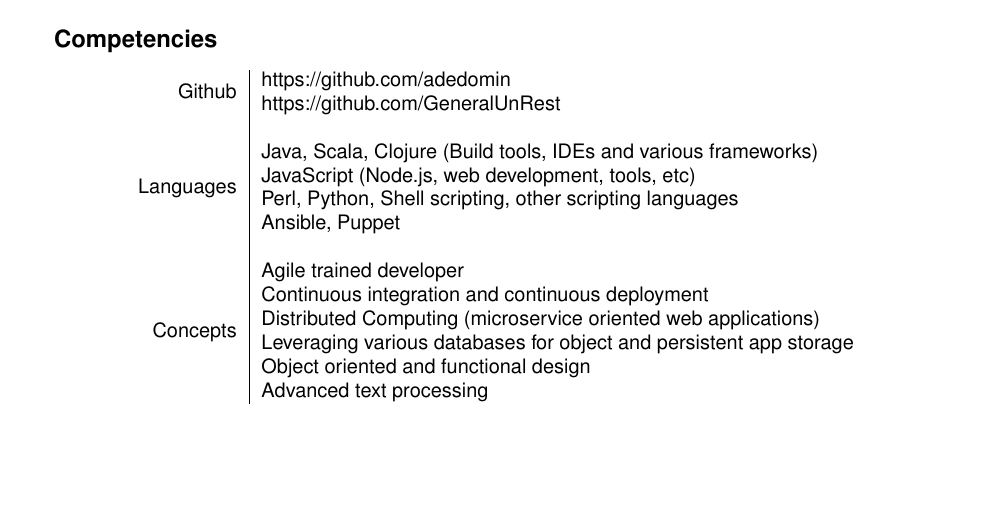
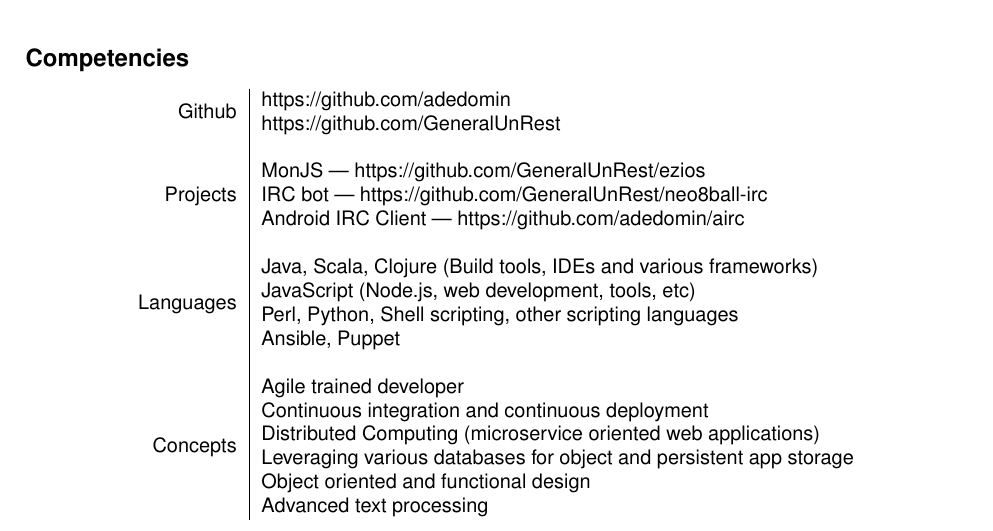
Before and after one commit to adedomin/resume, a LaTeX CV (resume.tex): part of the page, cut so that both start at the same text, the shorter picture padded with empty space. Compiled offline with pdfLaTeX.

Commit message:
added key projects

```diff
--- a/resume.tex
+++ b/resume.tex
@@ -31,7 +31,7 @@
 \usepackage{microtype}
 \UseMicrotypeSet[protrusion]{basicmath} % disable protrusion for tt fonts
 }{}
-\usepackage[margin=3cm]{geometry}
+\usepackage[margin=2.5cm]{geometry}
 \usepackage{hyperref}
 \hypersetup{unicode=true,
             pdftitle={Anthony DeDominic},
@@ -151,6 +151,12 @@
     \multirow{2}{*}{Github} & \href{https://github.com/adedomin}{https://github.com/adedomin} \\
                             & \href{https://github.com/GeneralUnRest}{https://github.com/GeneralUnRest} \\
     \\
+    \multirow{3}{*}{Projects} & MonJS --- \href{https://github.com/GeneralUnRest/ezios}{https://github.com/GeneralUnRest/ezios} \\
+                              & IRC bot --- \href{https://github.com/GeneralUnRest/neo8ball-irc}{https://github.com/GeneralUnRest/neo8ball-irc} \\
+
+                              & Android IRC Client --- \href{https://github.com/adedomin/airc}{https://github.com/adedomin/airc} \\
+
+    \\
     \multirow{4}{*}{Languages} & Java, Scala, Clojure (Build tools, IDEs and various frameworks) \\
                                & JavaScript (Node.js, web development, tools, etc) \\
                                & Perl, Python, Shell scripting, other scripting languages \\
```
Also changed, not shown: resume.pdf.
